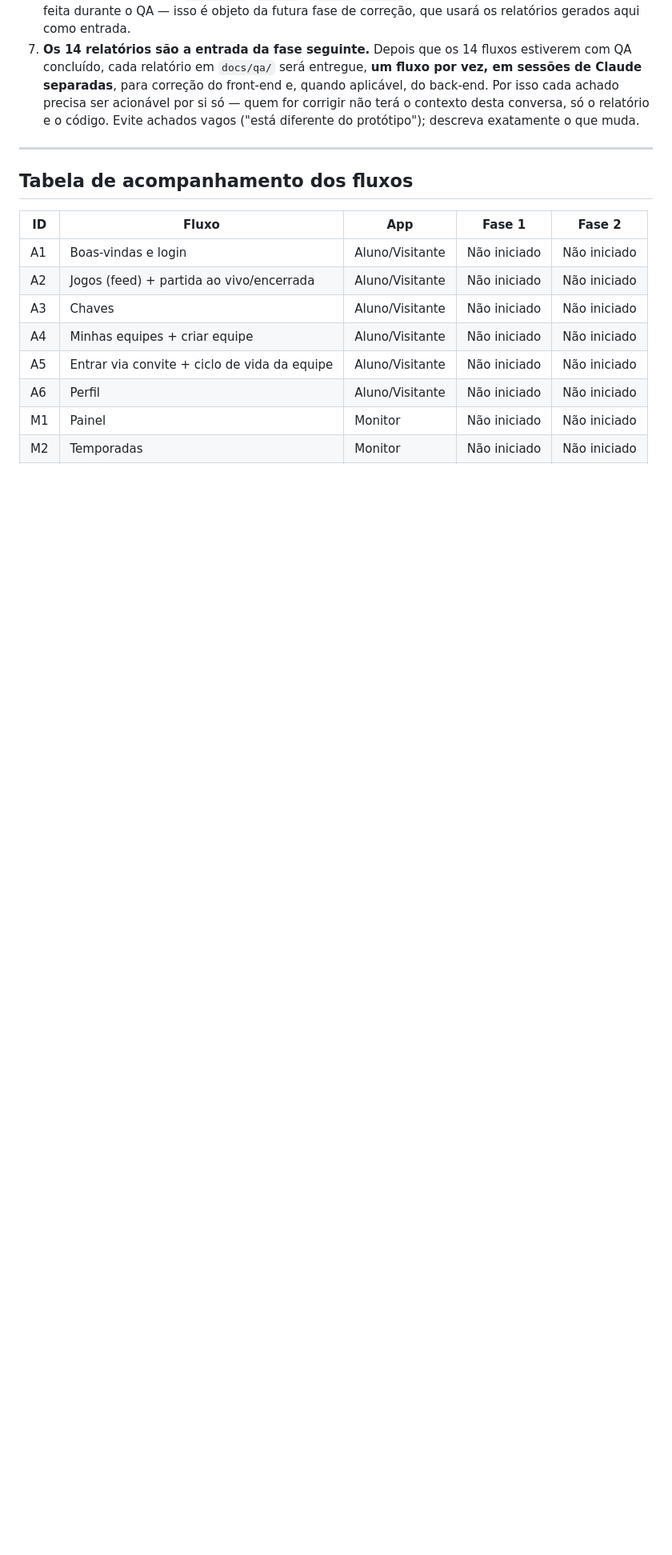
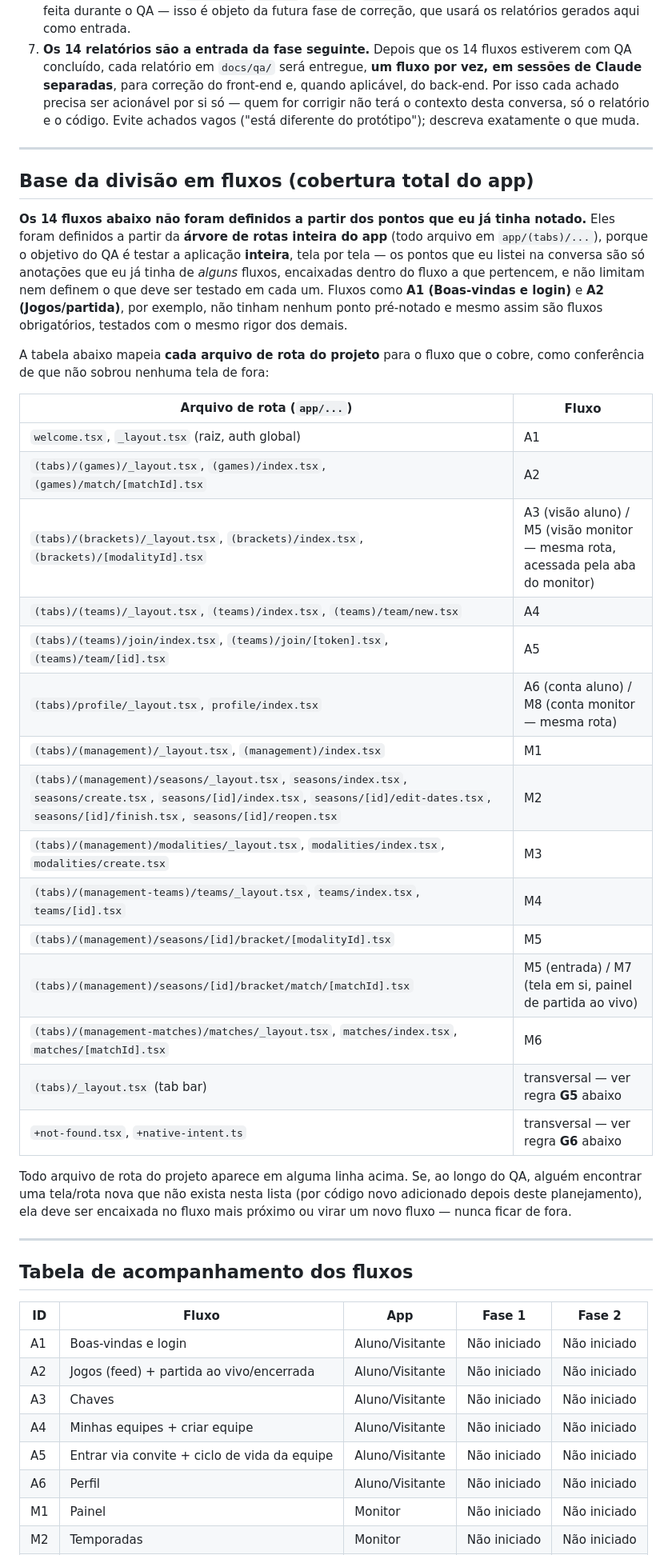
Before and after one commit to SIXBRO-CORPORATION/intercurso-ifrn-mobile, a Markdown page: docs/qa/planejamento.md, the part around one of its changes. Shown at 80% size. Drawn GitHub-style; blank space fills up the shorter version.

```diff
--- a/docs/qa/planejamento.md
+++ b/docs/qa/planejamento.md
@@ -18,6 +18,34 @@ A revisão é dividida em **fluxos** (telas que fazem parte de uma mesma jornada
 5. **Onde registrar os achados**: cada sessão deve criar/atualizar um arquivo `docs/qa/<id-do-fluxo>-<slug>.md` (ex.: `docs/qa/m01-painel.md`) com os achados da Fase 1 e, quando houver, da Fase 2 do fluxo, usando o template da seção "Formato de registro dos achados". Ao final, marcar o fluxo como concluído na tabela de acompanhamento abaixo.
 6. Nenhuma alteração de `services/`, `hooks/`, `types/`, `utils/` ou de qualquer componente deve ser feita durante o QA — isso é objeto da futura fase de correção, que usará os relatórios gerados aqui como entrada.
 7. **Os 14 relatórios são a entrada da fase seguinte.** Depois que os 14 fluxos estiverem com QA concluído, cada relatório em `docs/qa/` será entregue, **um fluxo por vez, em sessões de Claude separadas**, para correção do front-end e, quando aplicável, do back-end. Por isso cada achado precisa ser acionável por si só — quem for corrigir não terá o contexto desta conversa, só o relatório e o código. Evite achados vagos ("está diferente do protótipo"); descreva exatamente o que muda.
+
+---
+
+## Base da divisão em fluxos (cobertura total do app)
+
+**Os 14 fluxos abaixo não foram definidos a partir dos pontos que eu já tinha notado.** Eles foram definidos a partir da **árvore de rotas inteira do app** (todo arquivo em `app/(tabs)/...`), porque o objetivo do QA é testar a aplicação **inteira**, tela por tela — os pontos que eu listei na conversa são só anotações que eu já tinha de *alguns* fluxos, encaixadas dentro do fluxo a que pertencem, e não limitam nem definem o que deve ser testado em cada um. Fluxos como **A1 (Boas-vindas e login)** e **A2 (Jogos/partida)**, por exemplo, não tinham nenhum ponto pré-notado e mesmo assim são fluxos obrigatórios, testados com o mesmo rigor dos demais.
+
+A tabela abaixo mapeia **cada arquivo de rota do projeto** para o fluxo que o cobre, como conferência de que não sobrou nenhuma tela de fora:
+
+| Arquivo de rota (`app/...`) | Fluxo |
+|---|---|
+| `welcome.tsx`, `_layout.tsx` (raiz, auth global) | A1 |
+| `(tabs)/(games)/_layout.tsx`, `(games)/index.tsx`, `(games)/match/[matchId].tsx` | A2 |
+| `(tabs)/(brackets)/_layout.tsx`, `(brackets)/index.tsx`, `(brackets)/[modalityId].tsx` | A3 (visão aluno) / M5 (visão monitor — mesma rota, acessada pela aba do monitor) |
+| `(tabs)/(teams)/_layout.tsx`, `(teams)/index.tsx`, `(teams)/team/new.tsx` | A4 |
+| `(tabs)/(teams)/join/index.tsx`, `(teams)/join/[token].tsx`, `(teams)/team/[id].tsx` | A5 |
+| `(tabs)/profile/_layout.tsx`, `profile/index.tsx` | A6 (conta aluno) / M8 (conta monitor — mesma rota) |
+| `(tabs)/(management)/_layout.tsx`, `(management)/index.tsx` | M1 |
+| `(tabs)/(management)/seasons/_layout.tsx`, `seasons/index.tsx`, `seasons/create.tsx`, `seasons/[id]/index.tsx`, `seasons/[id]/edit-dates.tsx`, `seasons/[id]/finish.tsx`, `seasons/[id]/reopen.tsx` | M2 |
+| `(tabs)/(management)/modalities/_layout.tsx`, `modalities/index.tsx`, `modalities/create.tsx` | M3 |
+| `(tabs)/(management-teams)/teams/_layout.tsx`, `teams/index.tsx`, `teams/[id].tsx` | M4 |
+| `(tabs)/(management)/seasons/[id]/bracket/[modalityId].tsx` | M5 |
+| `(tabs)/(management)/seasons/[id]/bracket/match/[matchId].tsx` | M5 (entrada) / M7 (tela em si, painel de partida ao vivo) |
+| `(tabs)/(management-matches)/matches/_layout.tsx`, `matches/index.tsx`, `matches/[matchId].tsx` | M6 |
+| `(tabs)/_layout.tsx` (tab bar) | transversal — ver regra **G5** abaixo |
+| `+not-found.tsx`, `+native-intent.ts` | transversal — ver regra **G6** abaixo |
+
+Todo arquivo de rota do projeto aparece em alguma linha acima. Se, ao longo do QA, alguém encontrar uma tela/rota nova que não exista nesta lista (por código novo adicionado depois deste planejamento), ela deve ser encaixada no fluxo mais próximo ou virar um novo fluxo — nunca ficar de fora.
 
 ---
 
```
Also changed, not shown: other parts of docs/qa/planejamento.md (+6 -0 lines).
